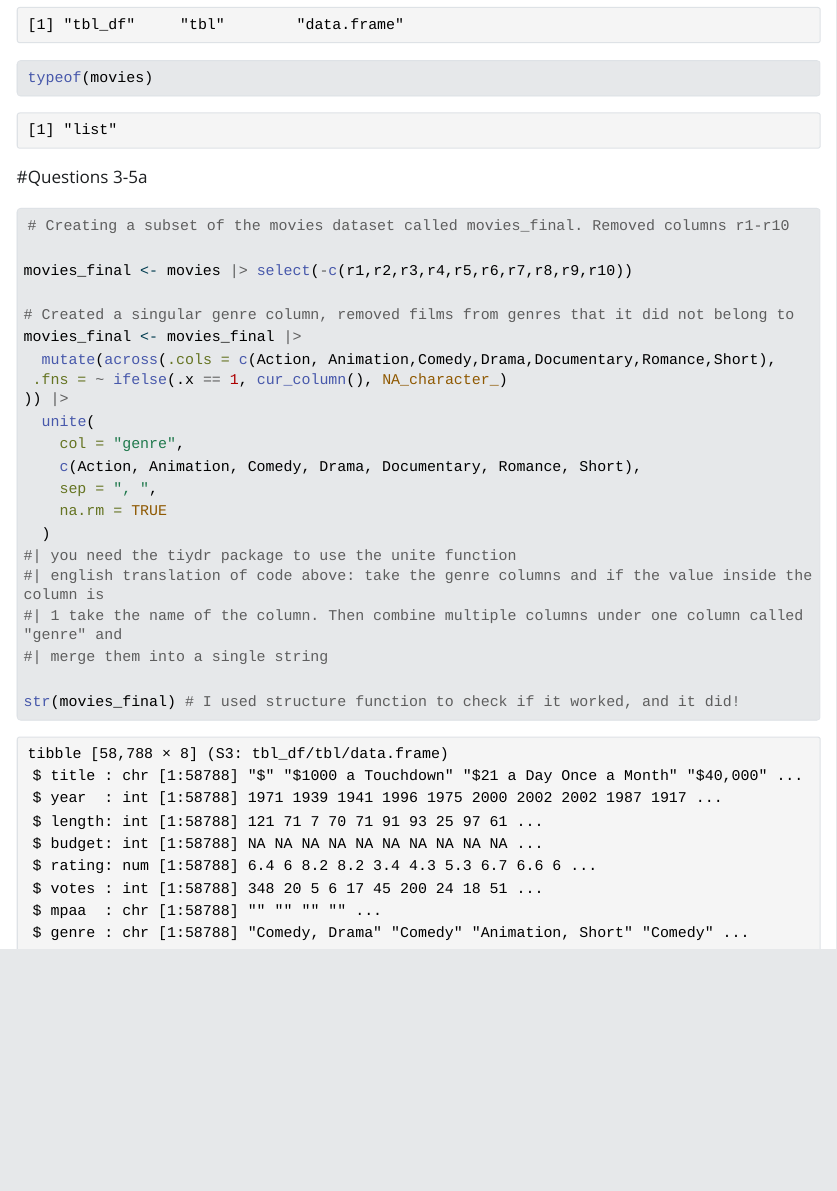
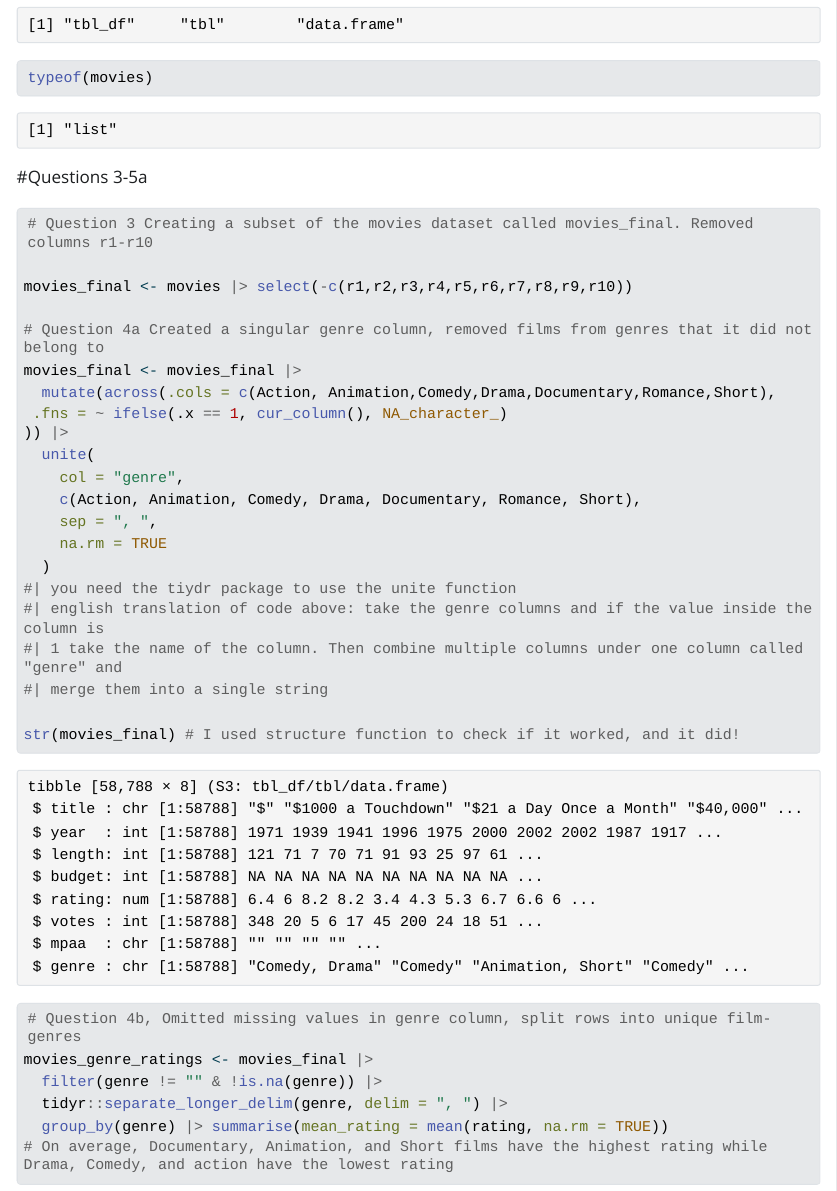
Before and after one commit to Aishvienn/Aishvien-Intermediate-R-Assignment, a Quarto document (Aishvien_IntermediateR_Assignment.qmd): the page in a window 1100 px wide, from 1590 px down. The pictures show the output file Aishvien_IntermediateR_Assignment.html that the author committed with the source, opened offline; Quarto's library style sheets are replaced by a plain one without menus; long lines of code are wrapped.

Commit message:
Question 4b, removed missing values in genre column, split row

````diff
--- a/Aishvien_IntermediateR_Assignment.qmd
+++ b/Aishvien_IntermediateR_Assignment.qmd
@@ -24,11 +24,11 @@ typeof(movies)
 
 #Questions 3-5a
 ```{r}
-# Creating a subset of the movies dataset called movies_final. Removed columns r1-r10
+# Question 3 Creating a subset of the movies dataset called movies_final. Removed columns r1-r10
 
 movies_final <- movies |> select(-c(r1,r2,r3,r4,r5,r6,r7,r8,r9,r10))
 
-# Created a singular genre column, removed films from genres that it did not belong to
+# Question 4a Created a singular genre column, removed films from genres that it did not belong to
 movies_final <- movies_final |>
   mutate(across(.cols = c(Action, Animation,Comedy,Drama,Documentary,Romance,Short),
  .fns = ~ ifelse(.x == 1, cur_column(), NA_character_)                                                   )) |>
@@ -45,5 +45,12 @@ movies_final <- movies_final |>
 
 str(movies_final) # I used structure function to check if it worked, and it did!
 
+# Question 4b, Omitted missing values in genre column, split rows into unique film-genres
+movies_genre_ratings <- movies_final |>
+  filter(genre != "" & !is.na(genre)) |>
+  tidyr::separate_longer_delim(genre, delim = ", ") |>
+  group_by(genre) |> summarise(mean_rating = mean(rating, na.rm = TRUE))
+# On average, Documentary, Animation, and Short films have the highest rating while Drama, Comedy, and action have the lowest rating
+
 
 ```
````
Also changed, not shown: Aishvien_IntermediateR_Assignment.html.
